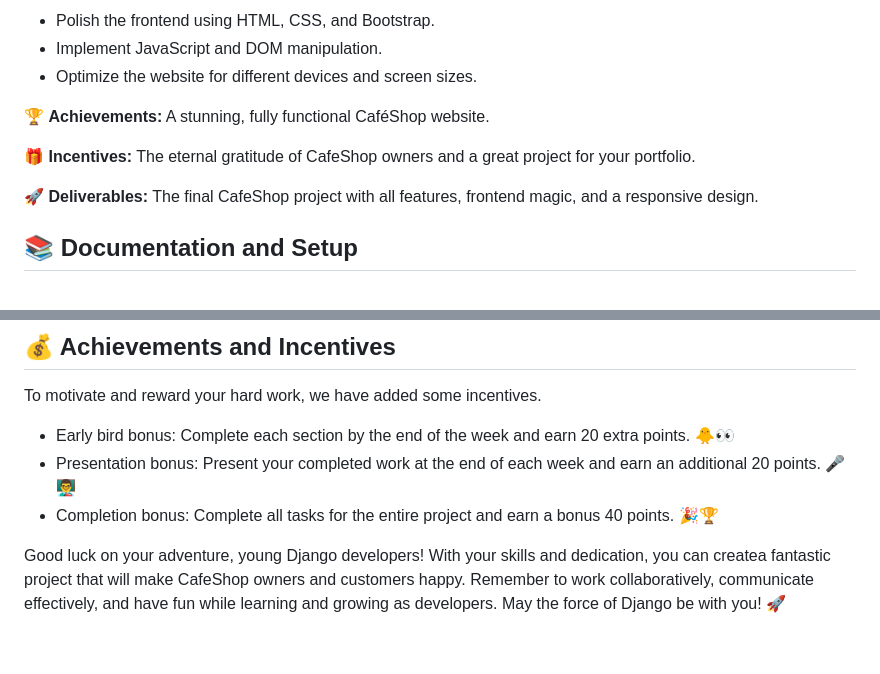
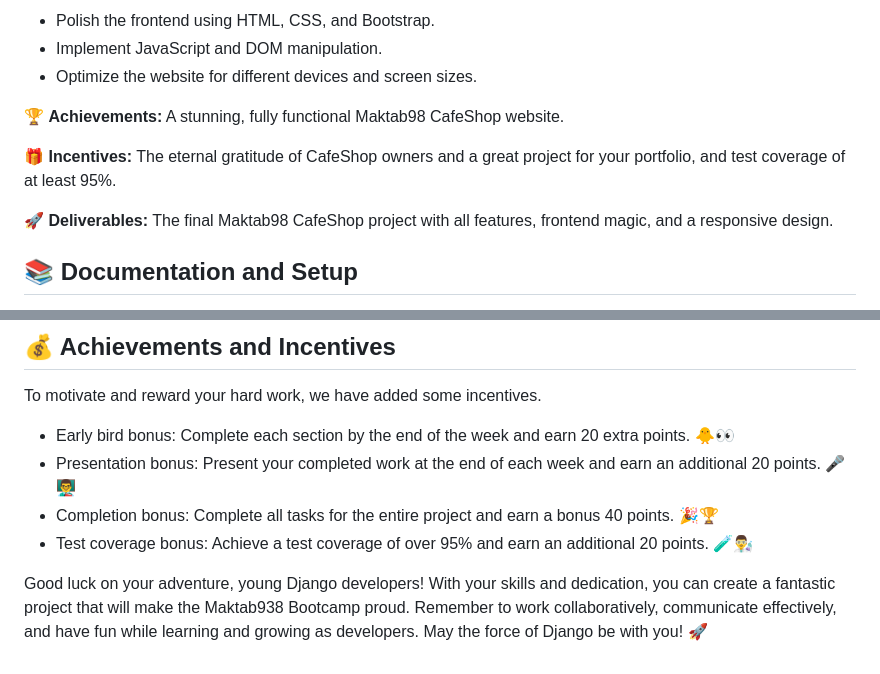
Before and after one commit to PouryaMansouri/maktab98GroupProject, a Markdown page: README.md, 2 parts joined by grey strips. Rendered like a GitHub page.

```diff
--- a/README.md
+++ b/README.md
@@ -70,11 +70,11 @@ To encourage quality work, thorough testing, and documentation, we expect the te
 - Implement JavaScript and DOM manipulation.
 - Optimize the website for different devices and screen sizes.
 
-🏆 **Achievements:** A stunning, fully functional CaféShop website.
+🏆 **Achievements:** A stunning, fully functional Maktab98 CafeShop website.
 
-🎁 **Incentives:** The eternal gratitude of CafeShop owners and a great project for your portfolio.
+🎁 **Incentives:** The eternal gratitude of CafeShop owners and a great project for your portfolio, and test coverage of at least 95%.
 
-🚀 **Deliverables:** The final CafeShop project with all features, frontend magic, and a responsive design.
+🚀 **Deliverables:** The final Maktab98 CafeShop project with all features, frontend magic, and a responsive design.
 
 ## 📚 Documentation and Setup
 
@@ -87,5 +87,6 @@ To motivate and reward your hard work, we have added some incentives.
 - Early bird bonus: Complete each section by the end of the week and earn 20 extra points. 🐥👀
 - Presentation bonus: Present your completed work at the end of each week and earn an additional 20 points. 🎤👨‍🏫
 - Completion bonus: Complete all tasks for the entire project and earn a bonus 40 points. 🎉🏆
+- Test coverage bonus: Achieve a test coverage of over 95% and earn an additional 20 points. 🧪👨‍🔬
 
-Good luck on your adventure, young Django developers! With your skills and dedication, you can createa fantastic project that will make CafeShop owners and customers happy. Remember to work collaboratively, communicate effectively, and have fun while learning and growing as developers. May the force of Django be with you! 🚀
+Good luck on your adventure, young Django developers! With your skills and dedication, you can create a fantastic project that will make the Maktab938 Bootcamp proud. Remember to work collaboratively, communicate effectively, and have fun while learning and growing as developers. May the force of Django be with you! 🚀
```
Also changed, not shown: other parts of README.md (+12 -12 lines).
